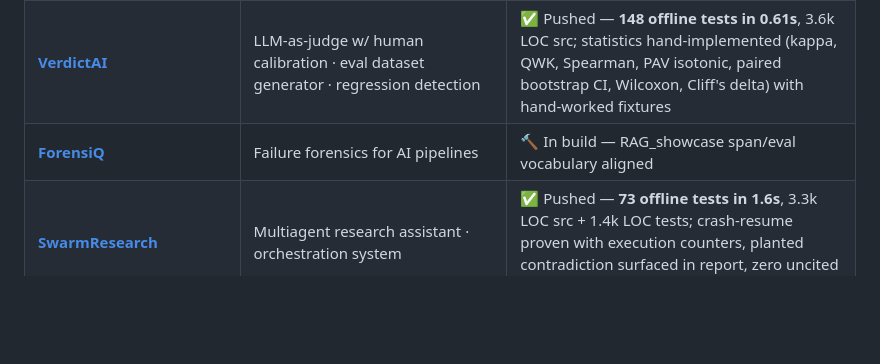
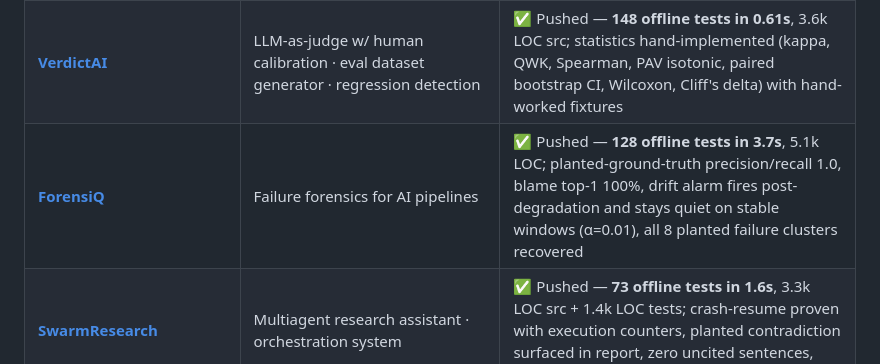
Before and after one commit to AkshayJohn03/AI-Portfolio, a Markdown page: README.md, the part around the change. Rendered like a GitHub page; blank space fills up the shorter version.

Commit message:
docs: ForensiQ pushed (128 tests, planted-ground-truth evidence)

```diff
--- a/README.md
+++ b/README.md
@@ -84,7 +84,7 @@ Imagine running a restaurant kitchen: **AegisGate** is the head waiter dispatchi
 |---|---|---|
 | **[AegisGate](AegisGate/)** | Self-healing LLM gateway · doc bot · rate limiting + fallback · semantic cache · cost autopilot · feature flags | ✅ Pushed — **91 offline tests in 1.52s**, ~3.5k LOC src + 1.6k LOC tests; full ASGI gateway lifecycle tested (SSE, 401/429, breaker half-open recovery, autopilot downgrade under simulated budget burn) |
 | **[VerdictAI](VerdictAI/)** | LLM-as-judge w/ human calibration · eval dataset generator · regression detection | ✅ Pushed — **148 offline tests in 0.61s**, 3.6k LOC src; statistics hand-implemented (kappa, QWK, Spearman, PAV isotonic, paired bootstrap CI, Wilcoxon, Cliff's delta) with hand-worked fixtures |
-| **[ForensiQ](ForensiQ/)** | Failure forensics for AI pipelines | 🔨 In build — RAG_showcase span/eval vocabulary aligned |
+| **[ForensiQ](ForensiQ/)** | Failure forensics for AI pipelines | ✅ Pushed — **128 offline tests in 3.7s**, 5.1k LOC; planted-ground-truth precision/recall 1.0, blame top-1 100%, drift alarm fires post-degradation and stays quiet on stable windows (α=0.01), all 8 planted failure clusters recovered |
 | **[SwarmResearch](SwarmResearch/)** | Multiagent research assistant · orchestration system | ✅ Pushed — **73 offline tests in 1.6s**, 3.3k LOC src + 1.4k LOC tests; crash-resume proven with execution counters, planted contradiction surfaced in report, zero uncited sentences, hallucination rate 0.0 |
 | **[Model-Distillery](Model-Distillery/)** | Model distillation pipeline | ⏳ Queued |
 | **[RedForge](RedForge/)** | Red team harness · prompt-injection defense (recruiting) | ⏳ Queued |
```
